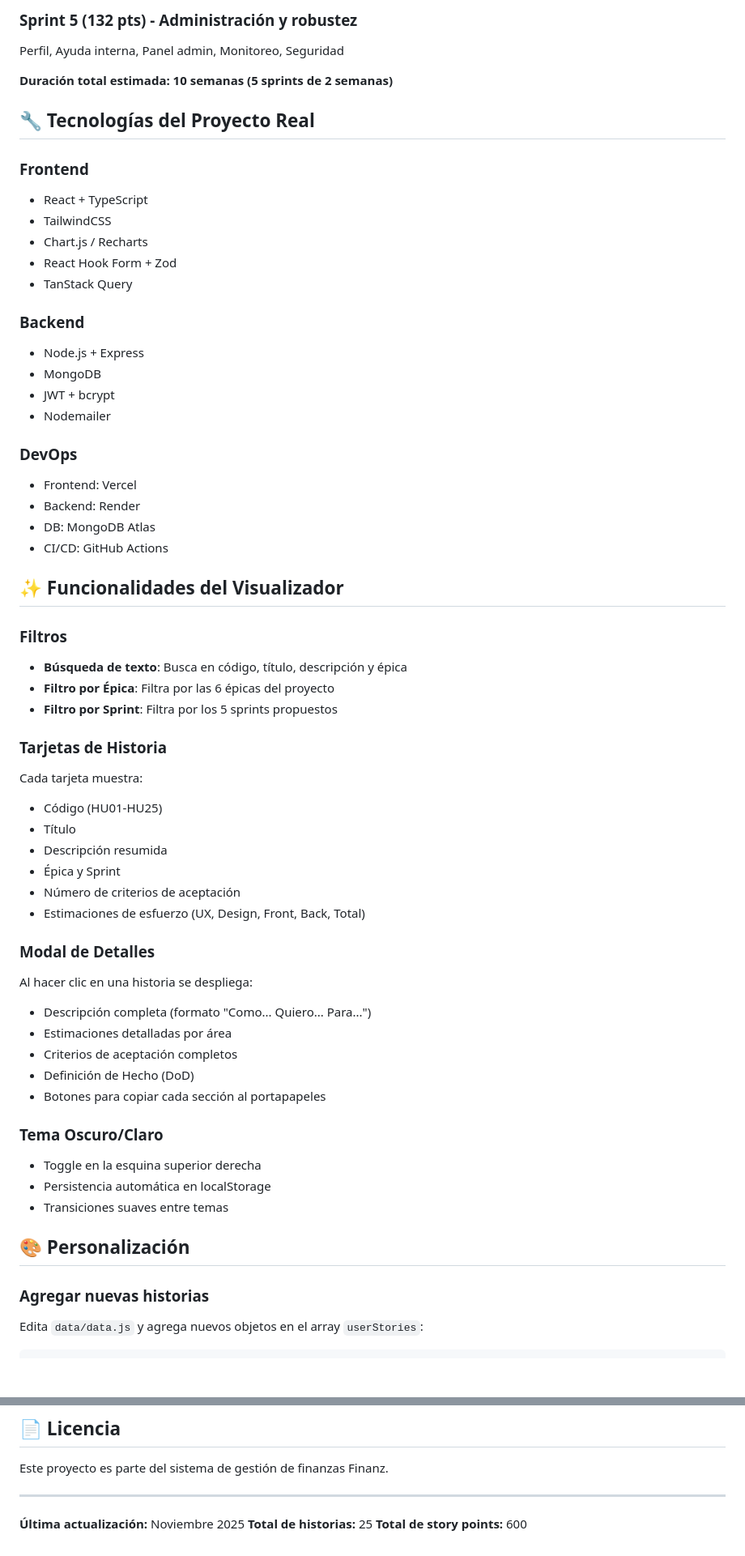
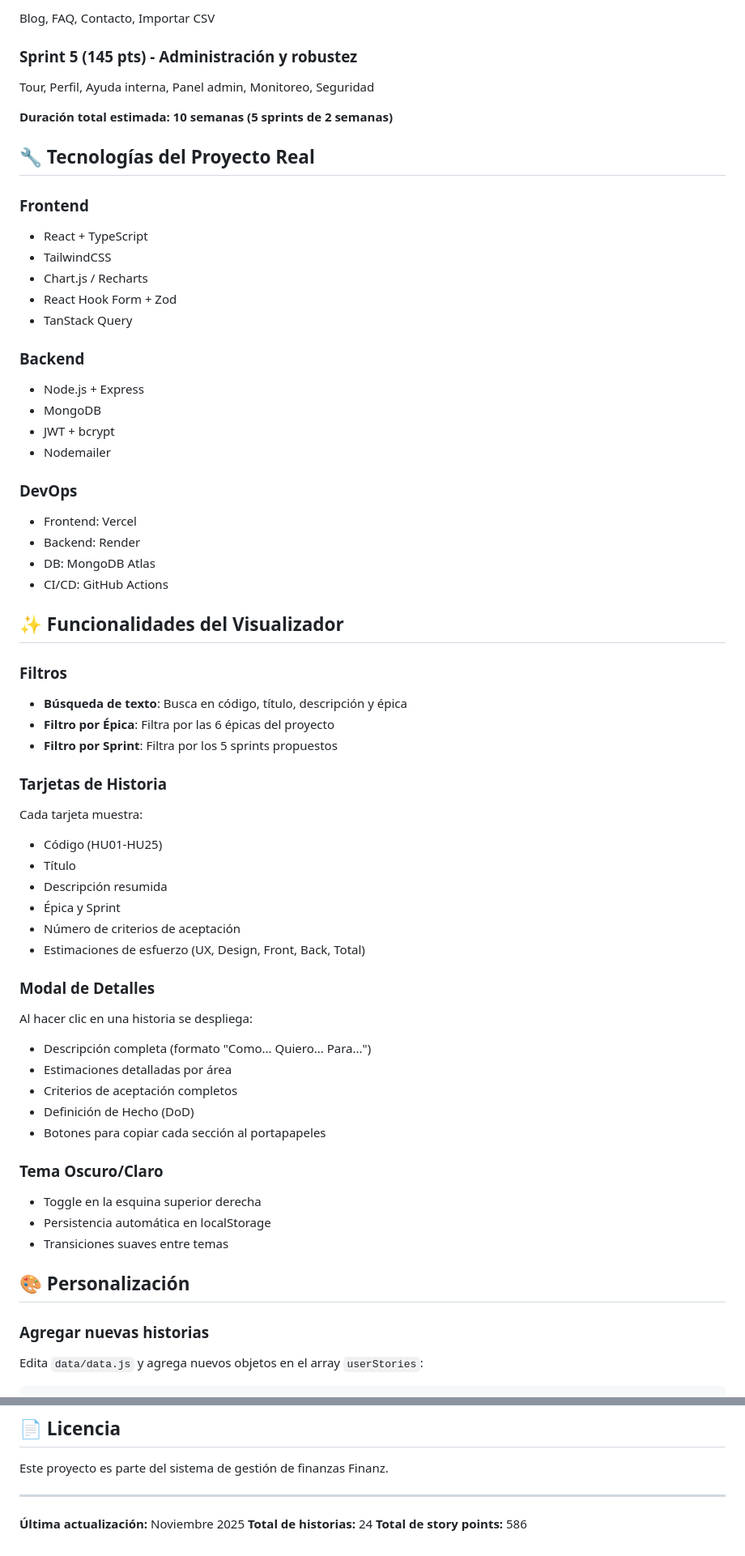
Before and after one commit to AndreyQuicenoC/Finanz-Plan, a Markdown page: data/README.md, 2 parts joined by grey strips. Shown at 81% size. Rendered like a GitHub page; blank space fills up the shorter version.

````diff
--- a/data/README.md
+++ b/data/README.md
@@ -97,12 +109,16 @@ Blog, Sobre nosotros, FAQ, Contacto, Políticas, Importar CSV
 
-### Sprint 5 (132 pts) - Administración y robustez
-Perfil, Ayuda interna, Panel admin, Monitoreo, Seguridad
+Blog, FAQ, Contacto, Importar CSV
+
+### Sprint 5 (145 pts) - Administración y robustez
+
+Tour, Perfil, Ayuda interna, Panel admin, Monitoreo, Seguridad
 
 **Duración total estimada: 10 semanas (5 sprints de 2 semanas)**
 
 ## 🔧 Tecnologías del Proyecto Real
 
 ### Frontend
+
 - React + TypeScript
 - TailwindCSS
 - Chart.js / Recharts
@@ -110,12 +126,14 @@ Perfil, Ayuda interna, Panel admin, Monitoreo, Seguridad
 - TanStack Query
 
 ### Backend
+
 - Node.js + Express
 - MongoDB
 - JWT + bcrypt
 - Nodemailer
 
 ### DevOps
+
 - Frontend: Vercel
 - Backend: Render
 - DB: MongoDB Atlas
@@ -124,12 +142,15 @@ Perfil, Ayuda interna, Panel admin, Monitoreo, Seguridad
 ## ✨ Funcionalidades del Visualizador
 
 ### Filtros
+
 - **Búsqueda de texto**: Busca en código, título, descripción y épica
 - **Filtro por Épica**: Filtra por las 6 épicas del proyecto
 - **Filtro por Sprint**: Filtra por los 5 sprints propuestos
 
 ### Tarjetas de Historia
+
 Cada tarjeta muestra:
+
 - Código (HU01-HU25)
 - Título
 - Descripción resumida
@@ -138,7 +159,9 @@ Cada tarjeta muestra:
 - Estimaciones de esfuerzo (UX, Design, Front, Back, Total)
 
 ### Modal de Detalles
+
 Al hacer clic en una historia se despliega:
+
 - Descripción completa (formato "Como... Quiero... Para...")
 - Estimaciones detalladas por área
 - Criterios de aceptación completos
@@ -146,6 +169,7 @@ Al hacer clic en una historia se despliega:
 - Botones para copiar cada sección al portapapeles
 
 ### Tema Oscuro/Claro
+
 - Toggle en la esquina superior derecha
 - Persistencia automática en localStorage
 - Transiciones suaves entre temas
@@ -153,6 +177,7 @@ Al hacer clic en una historia se despliega:
 ## 🎨 Personalización
 
 ### Agregar nuevas historias
+
 Edita `data/data.js` y agrega nuevos objetos en el array `userStories`:
 
 ```javascript
@@ -223,5 +253,5 @@ Este proyecto es parte del sistema de gestión de finanzas Finanz.
 ---
 
 **Última actualización:** Noviembre 2025
-**Total de historias:** 25
-**Total de story points:** 600
+**Total de historias:** 24
+**Total de story points:** 586
````
Also changed, not shown: other parts of data/README.md (+31 -14 lines), data/ESTIMACIONES.md (+73 -55 lines).
